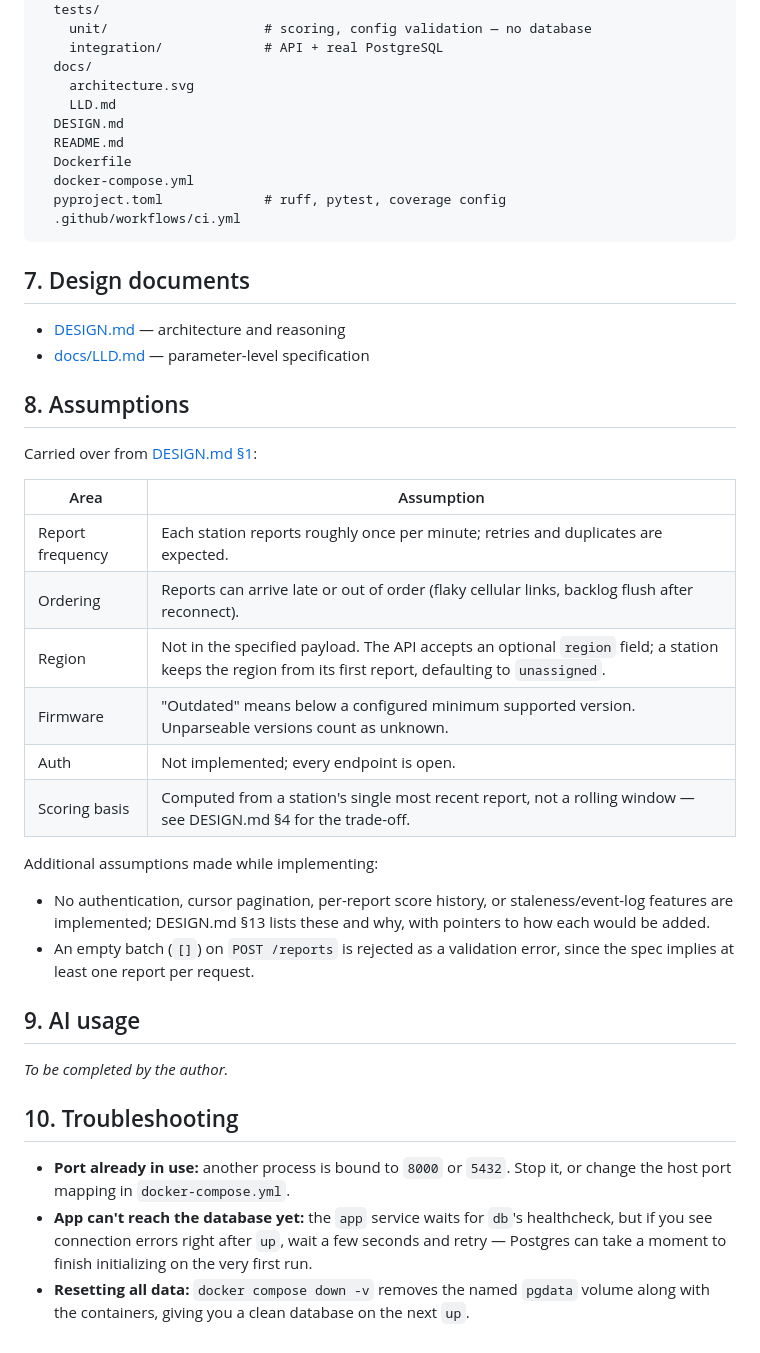
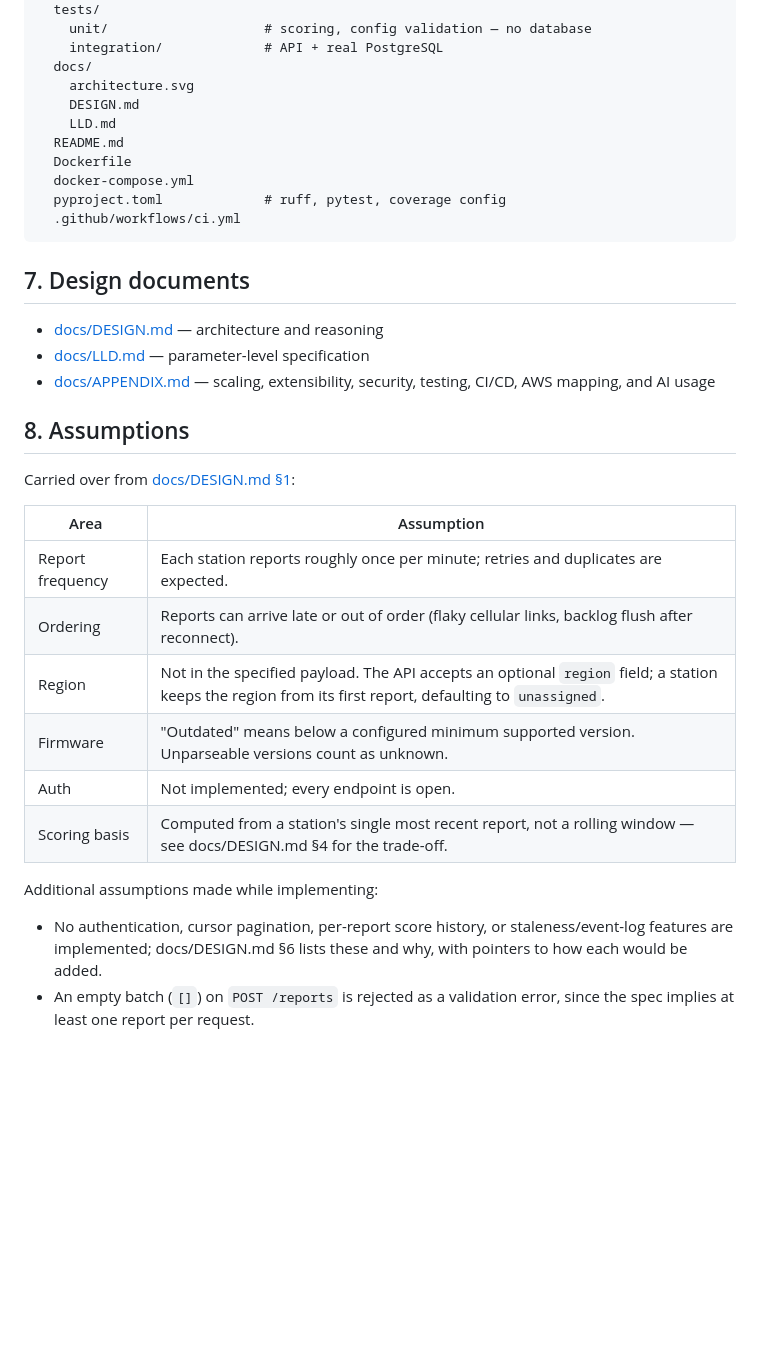
Before and after one commit to Deepanshu625/station_health, a Markdown page: README.md, the part around one of its changes. Rendered like a GitHub page; blank space fills up the shorter version.

```diff
--- a/README.md
+++ b/README.md
@@ -248,8 +252,8 @@ station_health/
     integration/             # API + real PostgreSQL
   docs/
     architecture.svg
+    DESIGN.md
     LLD.md
-  DESIGN.md
   README.md
   Dockerfile
   docker-compose.yml
@@ -259,12 +263,13 @@ station_health/
 
 ## 7. Design documents
 
-- [DESIGN.md](DESIGN.md) — architecture and reasoning
+- [docs/DESIGN.md](docs/DESIGN.md) — architecture and reasoning
 - [docs/LLD.md](docs/LLD.md) — parameter-level specification
+- [docs/APPENDIX.md](docs/APPENDIX.md) — scaling, extensibility, security, testing, CI/CD, AWS mapping, and AI usage
 
 ## 8. Assumptions
 
-Carried over from [DESIGN.md §1](DESIGN.md#1-assumptions):
+Carried over from [docs/DESIGN.md §1](docs/DESIGN.md#1-assumptions):
 
 | Area | Assumption |
 |---|---|
@@ -273,19 +278,9 @@ Carried over from [DESIGN.md §1](DESIGN.md#1-assumptions):
 | Region | Not in the specified payload. The API accepts an optional `region` field; a station keeps the region from its first report, defaulting to `unassigned`. |
 | Firmware | "Outdated" means below a configured minimum supported version. Unparseable versions count as unknown. |
 | Auth | Not implemented; every endpoint is open. |
-| Scoring basis | Computed from a station's single most recent report, not a rolling window — see DESIGN.md §4 for the trade-off. |
+| Scoring basis | Computed from a station's single most recent report, not a rolling window — see docs/DESIGN.md §4 for the trade-off. |
 
 Additional assumptions made while implementing:
 
-- No authentication, cursor pagination, per-report score history, or staleness/event-log features are implemented; DESIGN.md §13 lists these and why, with pointers to how each would be added.
+- No authentication, cursor pagination, per-report score history, or staleness/event-log features are implemented; docs/DESIGN.md §6 lists these and why, with pointers to how each would be added.
 - An empty batch (`[]`) on `POST /reports` is rejected as a validation error, since the spec implies at least one report per request.
-
-## 9. AI usage
-
-_To be completed by the author._
-
-## 10. Troubleshooting
-
-- **Port already in use:** another process is bound to `8000` or `5432`. Stop it, or change the host port mapping in `docker-compose.yml`.
-- **App can't reach the database yet:** the `app` service waits for `db`'s healthcheck, but if you see connection errors right after `up`, wait a few seconds and retry — Postgres can take a moment to finish initializing on the very first run.
-- **Resetting all data:** `docker compose down -v` removes the named `pgdata` volume along with the containers, giving you a clean database on the next `up`.
```
Also changed, not shown: other parts of README.md (+6 -2 lines), docs/APPENDIX.md (added, +153 -0 lines), docs/DESIGN.md (renamed from DESIGN.md, +3 -3 lines), docs/LLD.md (+2 -2 lines), docs/dashboard.png (added), 3 other files.
